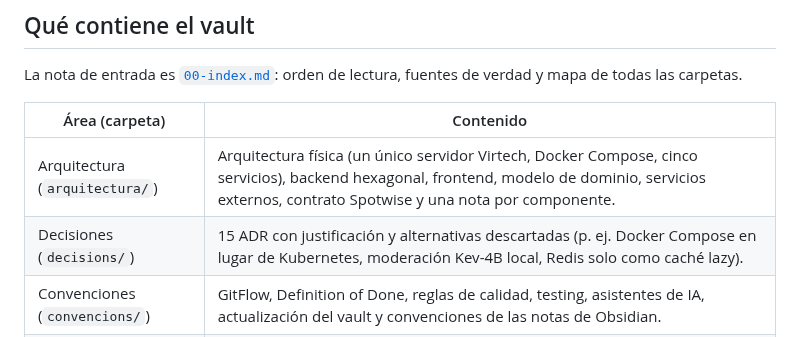
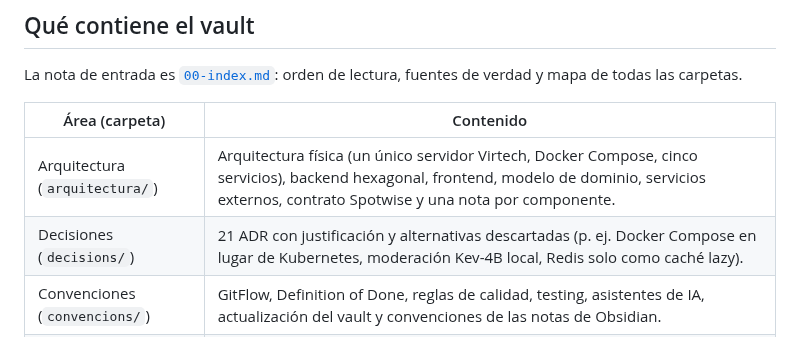
Before and after one commit to pes2627q1-21-gei-upc/perseida, a Markdown page: obsidian_vault/README.es.md, the part around the change. GitHub-like rendering.

```diff
--- a/obsidian_vault/README.es.md
+++ b/obsidian_vault/README.es.md
@@ -19,7 +19,7 @@ La nota de entrada es [`00-index.md`](00-index.md): orden de lectura, fuentes de
 | Área (carpeta) | Contenido |
 |---|---|
 | Arquitectura (`arquitectura/`) | Arquitectura física (un único servidor Virtech, Docker Compose, cinco servicios), backend hexagonal, frontend, modelo de dominio, servicios externos, contrato Spotwise y una nota por componente. |
-| Decisiones (`decisions/`) | 15 ADR con justificación y alternativas descartadas (p. ej. Docker Compose en lugar de Kubernetes, moderación Kev-4B local, Redis solo como caché lazy). |
+| Decisiones (`decisions/`) | 21 ADR con justificación y alternativas descartadas (p. ej. Docker Compose en lugar de Kubernetes, moderación Kev-4B local, Redis solo como caché lazy). |
 | Convenciones (`convencions/`) | GitFlow, Definition of Done, reglas de calidad, testing, asistentes de IA, actualización del vault y convenciones de las notas de Obsidian. |
 | Producto (`producte/`) | NOT list, stakeholders, épicas e historias de usuario. |
 | Estado (`estat/`) | Estado actual (`estat-actual`) y las notas de cada sesión de trabajo. |
```
Also changed, not shown: obsidian_vault/README.ca.md (+1 -1 lines), obsidian_vault/README.md (+1 -1 lines).
